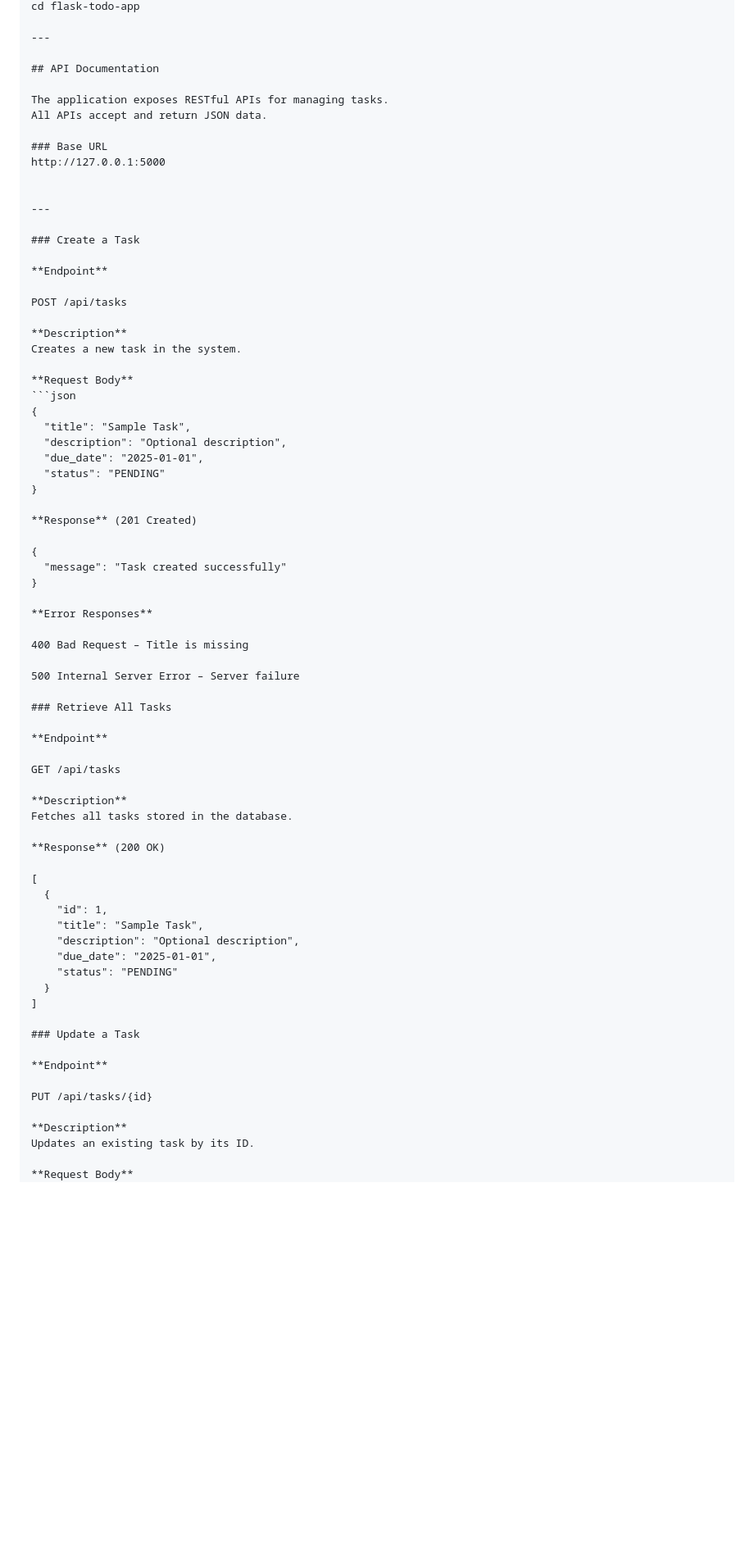
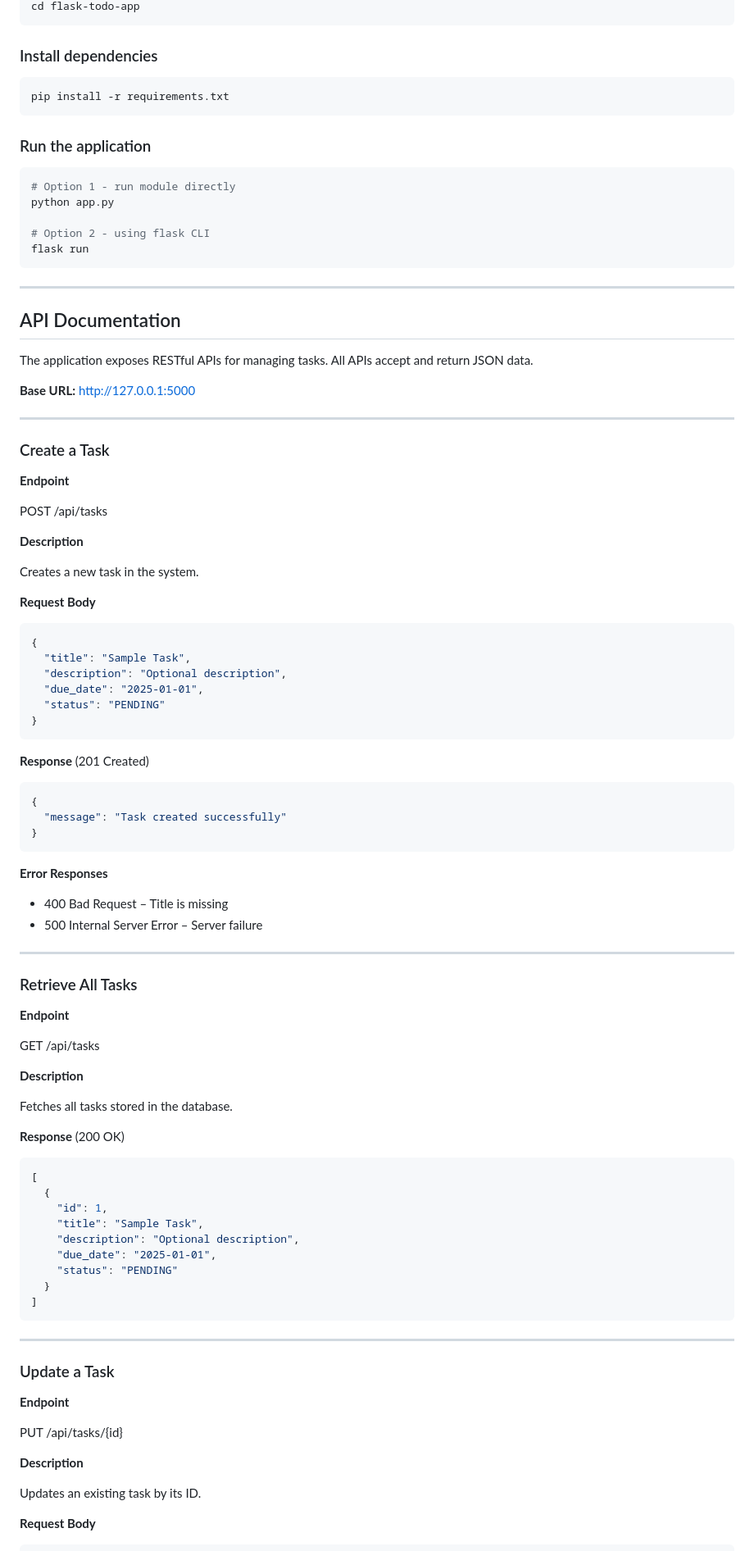
Before and after one commit to nehal9696/flask-todo-app, a Markdown page: README.md, the part around the change printed below. Shown: that part at 82% size. Rendered like a GitHub page; blank space fills up the shorter version.

````diff
--- a/README.md
+++ b/README.md
@@ -67,15 +68,29 @@ git clone https://github.com/<your-username>/flask-todo-app.git
 cd flask-todo-app
+```
+
+### Install dependencies
+
+```bash
+pip install -r requirements.txt
+```
+
+### Run the application
+
+```bash
+# Option 1 - run module directly
+python app.py
+
+# Option 2 - using flask CLI
+flask run
+```
 
 ---
 
 ## API Documentation
 
-The application exposes RESTful APIs for managing tasks.
-All APIs accept and return JSON data.
+The application exposes RESTful APIs for managing tasks. All APIs accept and return JSON data.
 
-### Base URL
-http://127.0.0.1:5000
-
+**Base URL:** http://127.0.0.1:5000
 
 ---
 
@@ -86,9 +101,11 @@ http://127.0.0.1:5000
 POST /api/tasks
 
 **Description**
+
 Creates a new task in the system.
 
 **Request Body**
+
 ```json
 {
   "title": "Sample Task",
@@ -96,18 +113,22 @@ Creates a new task in the system.
   "due_date": "2025-01-01",
   "status": "PENDING"
 }
+```
 
 **Response** (201 Created)
 
+```json
 {
   "message": "Task created successfully"
 }
+```
 
 **Error Responses**
 
-400 Bad Request – Title is missing
+- 400 Bad Request – Title is missing
+- 500 Internal Server Error – Server failure
 
-500 Internal Server Error – Server failure
+---
 
 ### Retrieve All Tasks
 
@@ -116,10 +137,12 @@ Creates a new task in the system.
 GET /api/tasks
 
 **Description**
+
 Fetches all tasks stored in the database.
 
 **Response** (200 OK)
 
+```json
 [
   {
     "id": 1,
@@ -129,6 +152,9 @@ Fetches all tasks stored in the database.
     "status": "PENDING"
   }
 ]
+```
+
+---
 
 ### Update a Task
 
@@ -137,9 +163,12 @@ Fetches all tasks stored in the database.
 PUT /api/tasks/{id}
 
 **Description**
+
 Updates an existing task by its ID.
 
 **Request Body**
+
+```json
 {
   "title": "Updated Task",
   "description": "Updated description",
````
Also changed, not shown: other parts of README.md (+27 -6 lines).
